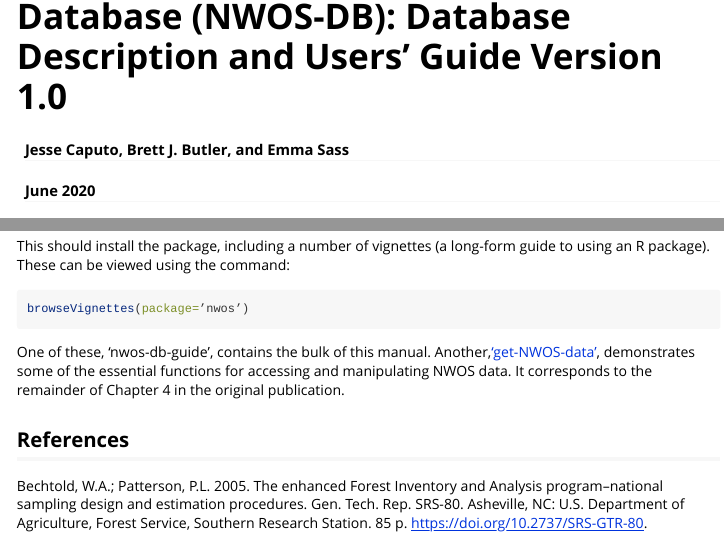
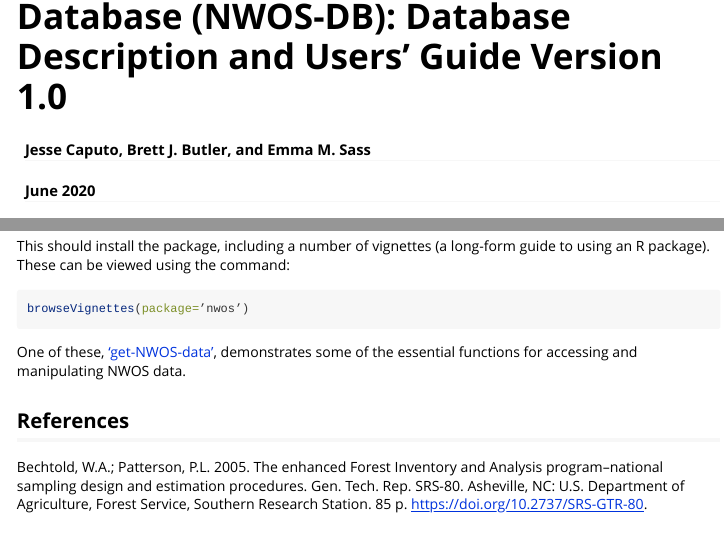
Before and after one commit to familyforestresearchcenter/nwos, an R Markdown document (vignettes/nwos-db-guide.Rmd): the page in a window 1100 px wide, from 60 px down, and a second part further down, joined at a grey line. Rendered offline with R 4.5, knitr and Pandoc, with nearby package versions.

Commit message:
update vignettes

````diff
--- a/vignettes/nwos-db-guide.Rmd
+++ b/vignettes/nwos-db-guide.Rmd
@@ -1,6 +1,6 @@
 ---
 title: 'The National Woodland Owner Survey Database (NWOS-DB): Database Description and Users’ Guide Version 1.0'
-author: "Jesse Caputo, Brett J. Butler, and Emma Sass"
+author: "Jesse Caputo, Brett J. Butler, and Emma M. Sass"
 date: "June 2020"
 output: rmarkdown::html_vignette
 vignette: >
@@ -161,7 +161,7 @@ This should install the package, including a number of vignettes (a long-form gu
 browseVignettes(package=’nwos’)
 ```
 
-One of these, 'nwos-db-guide', contains the bulk of this manual. Another,[‘get-NWOS-data’](get-NWOS-data.html), demonstrates some of the essential functions for accessing and manipulating NWOS data. It corresponds to the remainder of Chapter 4 in the original publication.
+One of these, [‘get-NWOS-data’](get-NWOS-data.html), demonstrates some of the essential functions for accessing and manipulating NWOS data.
 
 ## References
 
````
Also changed, not shown: vignettes/get-NWOS-data.Rmd (+2 -0 lines).
